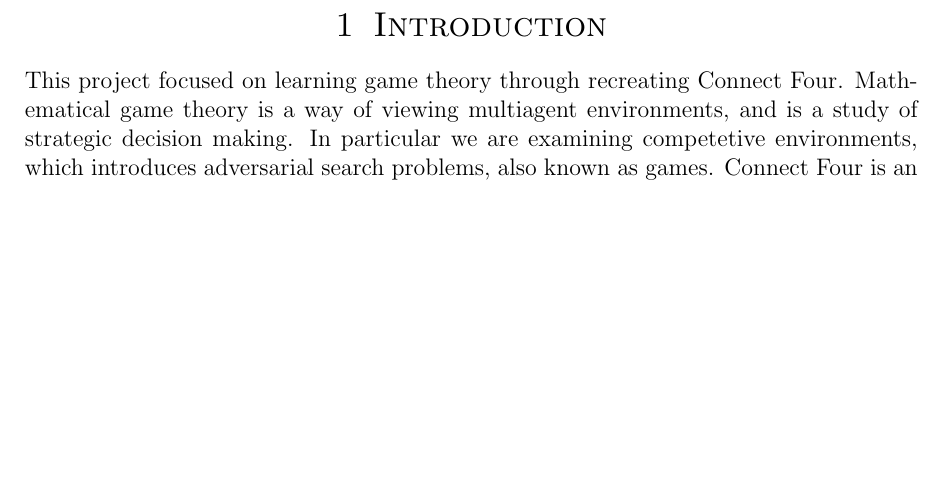
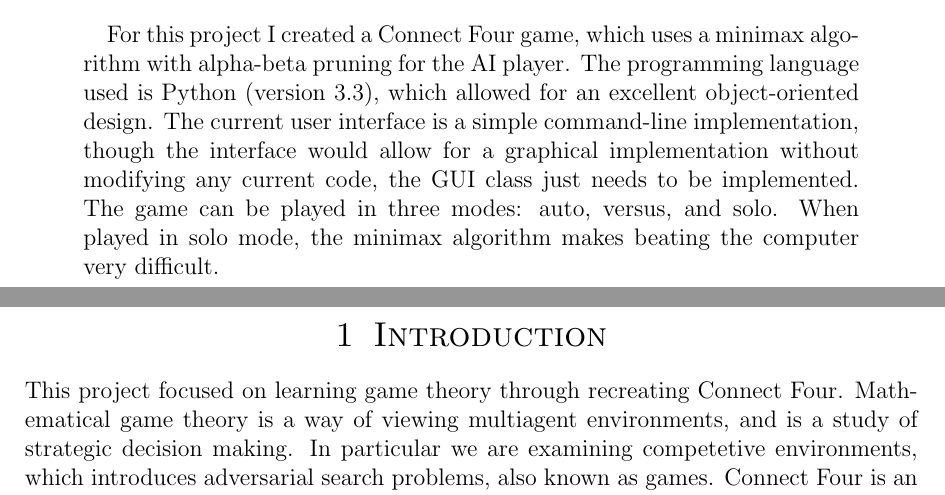
Before and after one commit to andschwa/uidaho-cs470-connectfour, a LaTeX paper (write_up/write_up.tex): part of page 2 of 7 before the commit and two parts of pages 1 and 2 of 7 after it, the two joined at a grey line, cut at the place of the change, the shorter picture padded with empty space. Compiled offline with pdfLaTeX.

Commit message:
Adding abstract to write up.

```diff
--- a/write_up/write_up.tex
+++ b/write_up/write_up.tex
@@ -26,10 +26,12 @@
 \begin{document}
 \maketitle
 \begin{abstract}
+For this project I created a Connect Four game, which uses a minimax algorithm with alpha-beta pruning for the AI player. The programming language used is Python (version 3.3), which allowed for an excellent object-oriented design. The current user interface is a simple command-line implementation, though the interface would allow for a graphical implementation without modifying any current code, the GUI class just needs to be implemented. The game can be played in three modes: auto, versus, and solo. When played in solo mode, the minimax algorithm makes beating the computer very difficult.
 \end{abstract}
 \pagebreak
 \section{Introduction}
 This project focused on learning game theory through recreating Connect Four. Mathematical game theory is a way of viewing multiagent environments, and is a study of strategic decision making. In particular we are examining competetive environments, which introduces adversarial search problems, also known as games. Connect Four is an example of the artificial intelligence concept of a deterministic, zero-sum game of perfect information, where there are players alternating turns.
+\\
 
 Connect Four is a two player game played on a board consisting of seven columns, each six cells high. The goal of the game for a player is to connect four the player's tokens in a row, either horizontally, vertically, or diagonally. Game play is the alternating dropping of tokens into columns, where they must settle at the lowest empty position. It should be noted that it is possible for Connect Four to result in a draw, where every available slot has been filled without either player connecting four tokens.
 
```
Also changed, not shown: write_up/write_up.tex (2 more changed lines).
